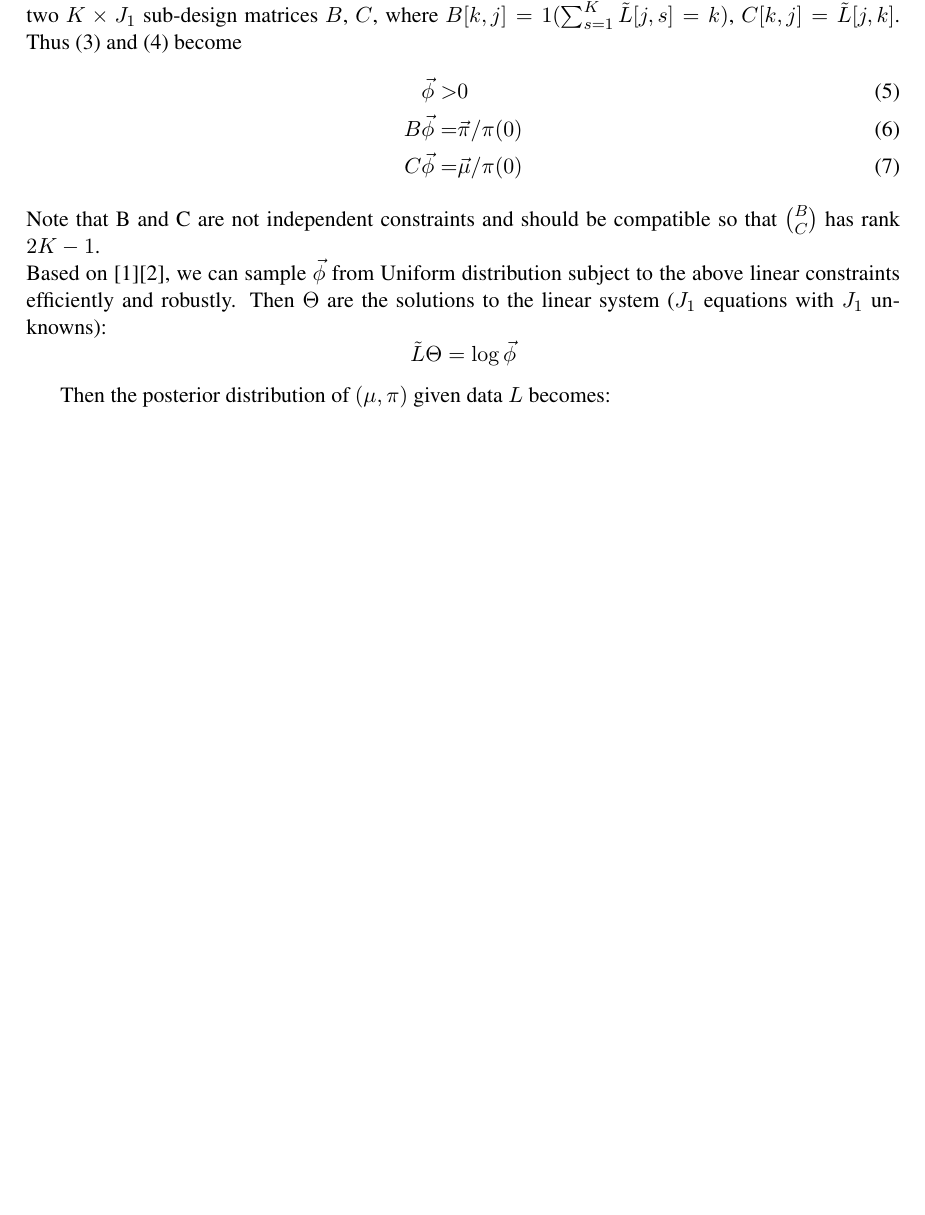
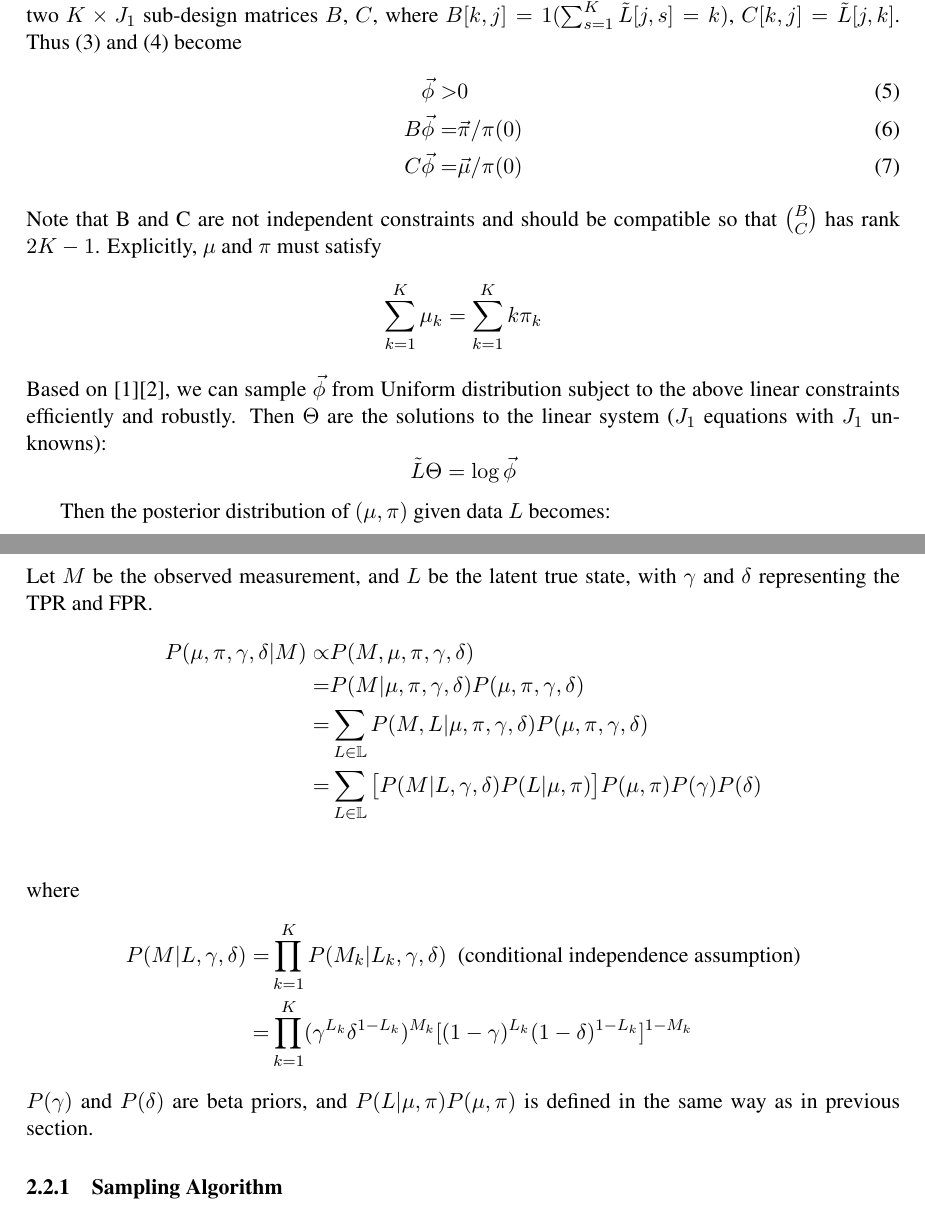
Before and after one commit to dengdetian0603/LogLinearModel, a LaTeX document (meet150804/Meet150804.tex): part of page 2 of 5 before the commit and two parts of pages 2 and 4 of 5 after it, the two joined at a grey line, cut so that both start at the same text, the shorter picture padded with empty space. Compiled offline with pdfLaTeX.

Commit message:
updates notes 0804

```diff
--- a/meet150804/Meet150804.tex
+++ b/meet150804/Meet150804.tex
@@ -78,7 +78,9 @@ Define intermediate parameter $\phi_j = \exp(\theta^T\tilde{l}_j) >0$, $\Theta =
 B \vec{\phi} = & \vec{\pi}/\pi(0)\\
 C \vec{\phi} = & \vec{\mu}/\pi(0)
 \end{align}
-Note that B and C are not independent constraints and should be compatible so that $\binom{B}{C}$ has rank $2K-1$.\\
+Note that B and C are not independent constraints and should be compatible so that $\binom{B}{C}$ has rank $2K-1$.
+Explicitly, $\mu$ and $\pi$ must satisfy
+\[ \sum_{k=1}^K \mu_k = \sum_{k=1}^K k\pi_k\]
 Based on [1][2], we can sample $\vec{\phi}$ from Uniform distribution subject to the above linear constraints efficiently and robustly. Then $\Theta$ are the solutions to the linear system ($J_1$ equations with $J_1$ unknowns):
 \[\tilde{L}\Theta = \log \vec{\phi}\]
 
@@ -160,8 +162,22 @@ C \phi = & \mu/\pi_0
 
 \newpage
 \subsection{Measurement Error Model}
+Let $M$ be the observed measurement, and $L$ be the latent true state, with $\gamma$ and $\delta$ representing the TPR and FPR.
+\begin{align*}
+P(\mu, \pi , \gamma, \delta|M) \propto & P(M, \mu, \pi, \gamma, \delta) \\
+= & P(M | \mu, \pi, \gamma, \delta) P(\mu, \pi, \gamma, \delta) \\
+= & \sum_{L \in \mathbb{L}}  P(M, L | \mu, \pi, \gamma, \delta) P(\mu, \pi, \gamma, \delta) \\
+= & \sum_{L \in \mathbb{L}} \big[ P(M | L, \gamma, \delta) P(L | \mu, \pi) \big ] P(\mu, \pi) P(\gamma) P(\delta) \\
+\end{align*}
+where
+\begin{align*}
+ P(M | L, \gamma, \delta) = & \prod_{k=1}^K P(M_k | L_k, \gamma, \delta) \text{\ \ (conditional independence assumption)}\\
+ = & \prod_{k=1}^K (\gamma^{L_k} \delta^{1-L_k})^{M_k} [(1-\gamma)^{L_k} (1-\delta)^{1-L_k}]^{1-M_k}
+\end{align*}
+$P(\gamma)$ and $ P(\delta)$ are beta priors, and $P(L | \mu, \pi)  P(\mu, \pi)$ is defined in the same way as in previous section.
 
 
+\subsubsection{Sampling Algorithm}
 
 %\begin{table}[htbp]
 %\begin{adjustwidth}{-0.5in}{-1in}
```
Also changed, not shown: meet150804/Meet150804.pdf, meet150804/Meet150804.tex (2 more changed lines), 4 other files.
